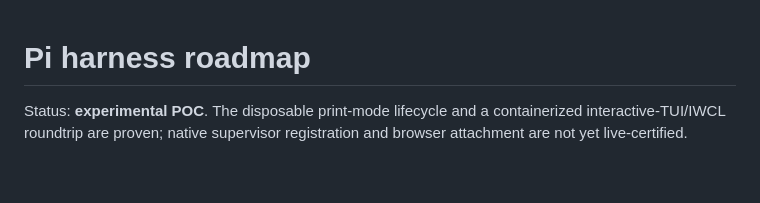
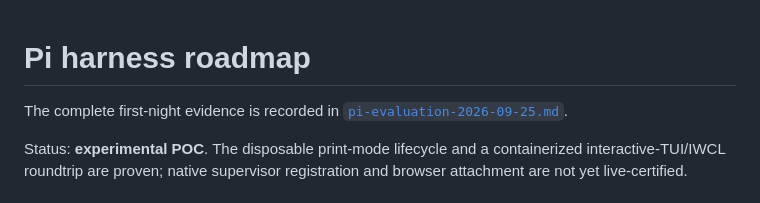
Before and after one commit to jerpint/woltspace, a Markdown page: docs/pi-harness-roadmap.md, the part around the change. Drawn GitHub-style; blank space fills up the shorter version.

Commit message:
Document Pi harness evaluation
(cherry picked from commit c77add32269677fe15701f21257c1858975c830d)

```diff
--- a/docs/pi-harness-roadmap.md
+++ b/docs/pi-harness-roadmap.md
@@ -1,4 +1,7 @@
 # Pi harness roadmap
+
+The complete first-night evidence is recorded in
+[`pi-evaluation-2026-09-25.md`](pi-evaluation-2026-09-25.md).
 
 Status: **experimental POC**. The disposable print-mode lifecycle and a
 containerized interactive-TUI/IWCL roundtrip are proven; native supervisor
```
Also changed, not shown: docs/pi-evaluation-2026-09-25.md (added, +146 -0 lines).
